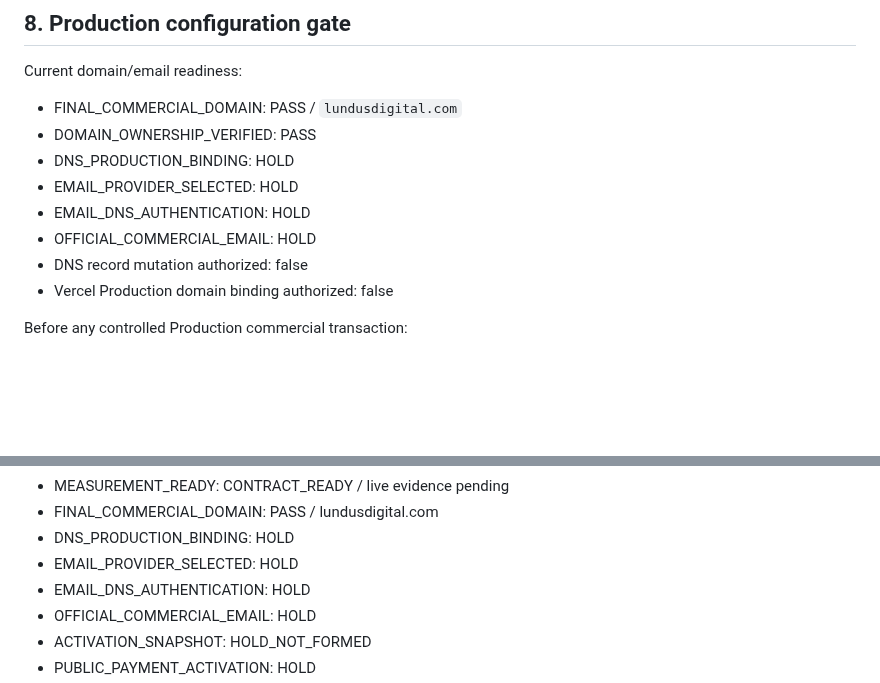
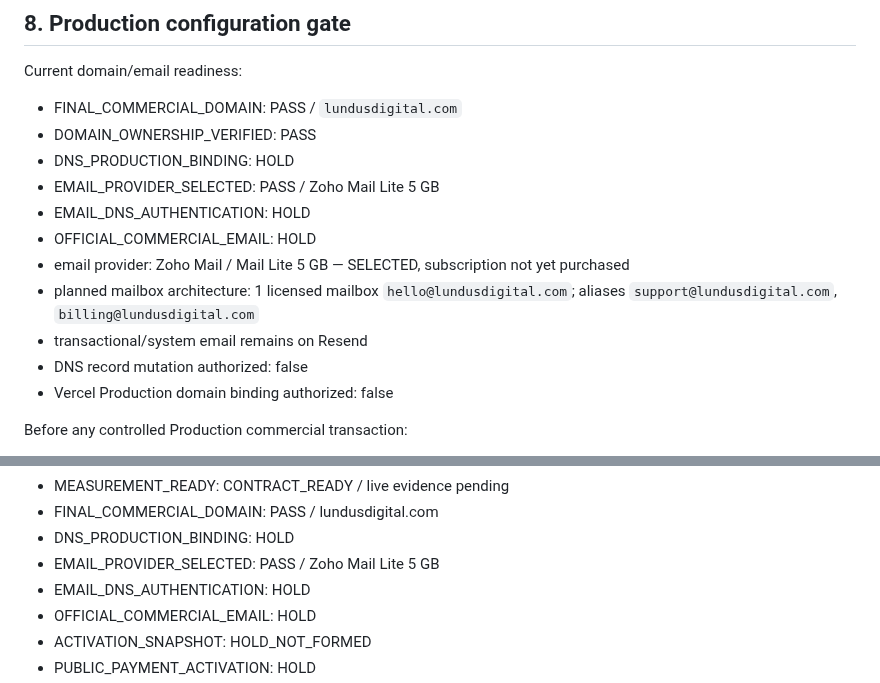
Before and after one commit to lundus88/fieldgis-reference, a Markdown page: docs/commercial/LDS_FINAL_COMMERCIAL_ACTIVATION_GATE.md, 2 parts joined by grey strips. GitHub-like rendering; blank space fills up the shorter version.

Commit message:
docs(lds): reflect Zoho Mail provider selection

```diff
--- a/docs/commercial/LDS_FINAL_COMMERCIAL_ACTIVATION_GATE.md
+++ b/docs/commercial/LDS_FINAL_COMMERCIAL_ACTIVATION_GATE.md
@@ -143,9 +143,12 @@ Current domain/email readiness:
 - FINAL_COMMERCIAL_DOMAIN: PASS / `lundusdigital.com`
 - DOMAIN_OWNERSHIP_VERIFIED: PASS
 - DNS_PRODUCTION_BINDING: HOLD
-- EMAIL_PROVIDER_SELECTED: HOLD
+- EMAIL_PROVIDER_SELECTED: PASS / Zoho Mail Lite 5 GB
 - EMAIL_DNS_AUTHENTICATION: HOLD
 - OFFICIAL_COMMERCIAL_EMAIL: HOLD
+- email provider: Zoho Mail / Mail Lite 5 GB — SELECTED, subscription not yet purchased
+- planned mailbox architecture: 1 licensed mailbox `hello@lundusdigital.com`; aliases `support@lundusdigital.com`, `billing@lundusdigital.com`
+- transactional/system email remains on Resend
 - DNS record mutation authorized: false
 - Vercel Production domain binding authorized: false
 
@@ -268,7 +271,7 @@ A dry-run PASS is not a live Golden Transaction PASS.
 - MEASUREMENT_READY: CONTRACT_READY / live evidence pending
 - FINAL_COMMERCIAL_DOMAIN: PASS / lundusdigital.com
 - DNS_PRODUCTION_BINDING: HOLD
-- EMAIL_PROVIDER_SELECTED: HOLD
+- EMAIL_PROVIDER_SELECTED: PASS / Zoho Mail Lite 5 GB
 - EMAIL_DNS_AUTHENTICATION: HOLD
 - OFFICIAL_COMMERCIAL_EMAIL: HOLD
 - ACTIVATION_SNAPSHOT: HOLD_NOT_FORMED
```
